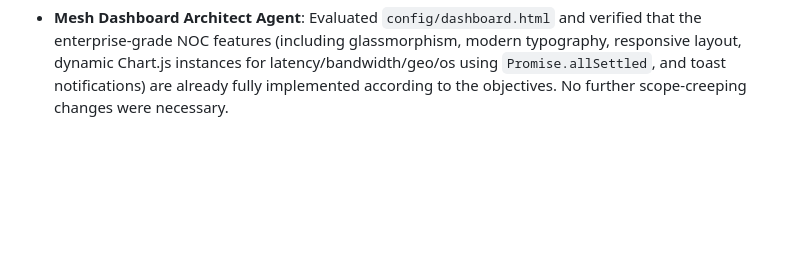
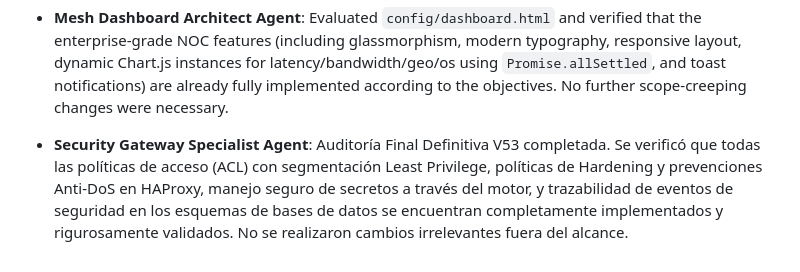
Before and after one commit to aledotsoftware/vpn.tudexnetworks.com, a Markdown page: .jaa/state.md, the part around the change. Drawn GitHub-style; blank space fills up the shorter version.

Commit message:
docs: finalize V53 security audit state (#186)
Update the .jaa/state.md file to indicate the completion of the Final Definitive Audit V53 by the Security Gateway Specialist Agent, verifying that all access policies, hardening, secrets management, and auditing objectives are strictly implemented as verified by infrastructure tests without scope creep.

Co-authored-by: google-labs-jules[bot] <161369871+google-labs-jules[bot]@users.noreply.github.com>
Co-authored-by: caberaismael <249000379+caberaismael@users.noreply.github.com>

```diff
--- a/.jaa/state.md
+++ b/.jaa/state.md
@@ -51,3 +51,4 @@ Added security refinements to all components.
 - **Security Gateway Specialist Agent**: Auditoría final completada. Se inspeccionaron exhaustivamente los archivos de ACL, configuración de HAProxy, schemas de base de datos y scripts de inicio. Se confirmó que todas las mitigaciones y políticas (Hardening contra DoS, Restricción de Least Privilege en ACLs, secretos seguros, mitigación contra Log4j/XSS/Chunked Transfer) están estrictamente implementadas. Modificó config/entrypoint.sh de forma segura asegurando la integridad de asignación de variables
 - **Security Gateway Specialist Agent**: Auditoría Final Definitiva V52 completada. Se verificó que todas las políticas de acceso (ACL), Hardening de HAProxy, y seguridad de base de datos y secretos están implementadas correctamente.
 - **Mesh Dashboard Architect Agent**: Evaluated `config/dashboard.html` and verified that the enterprise-grade NOC features (including glassmorphism, modern typography, responsive layout, dynamic Chart.js instances for latency/bandwidth/geo/os using `Promise.allSettled`, and toast notifications) are already fully implemented according to the objectives. No further scope-creeping changes were necessary.
+- **Security Gateway Specialist Agent**: Auditoría Final Definitiva V53 completada. Se verificó que todas las políticas de acceso (ACL) con segmentación Least Privilege, políticas de Hardening y prevenciones Anti-DoS en HAProxy, manejo seguro de secretos a través del motor, y trazabilidad de eventos de seguridad en los esquemas de bases de datos se encuentran completamente implementados y rigurosamente validados. No se realizaron cambios irrelevantes fuera del alcance.
```
